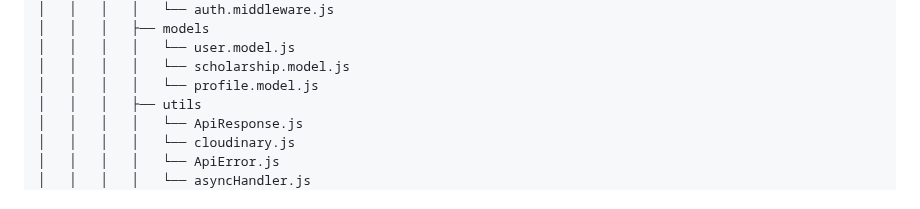
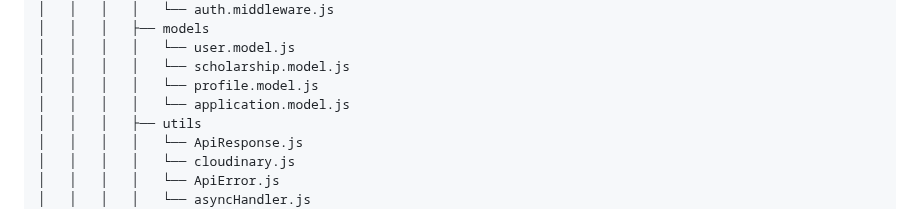
Before and after one commit to Mayank202004/JPSP, a Markdown page: FOLDER_STRUCTURE.md, the part around the change. Rendered like a GitHub page.

Commit message:
Update repo structure

```diff
--- a/FOLDER_STRUCTURE.md
+++ b/FOLDER_STRUCTURE.md
@@ -197,6 +197,7 @@
 │   │   │   │   └── user.model.js
 │   │   │   │   └── scholarship.model.js
 │   │   │   │   └── profile.model.js
+│   │   │   │   └── application.model.js
 │   │   │   ├── utils
 │   │   │   │   └── ApiResponse.js
 │   │   │   │   └── cloudinary.js
```
